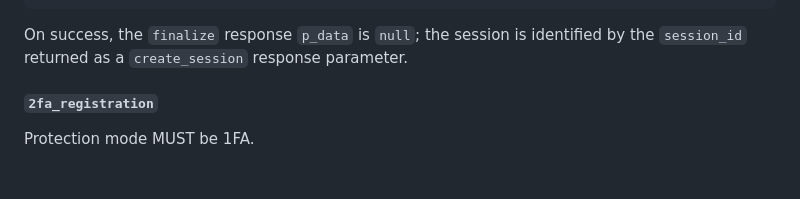
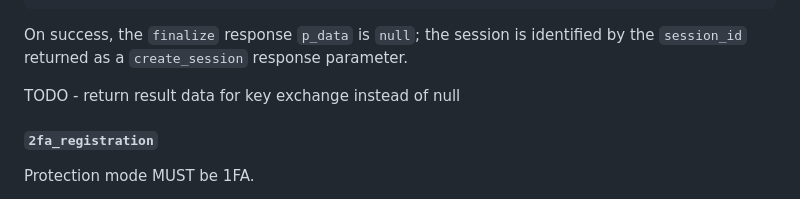
Before and after one commit to Razumain/r2ps-ietf-draft, a Markdown page: draft-santesson-r2ps.md, the part around the change. Rendered like a GitHub page; blank space fills up the shorter version.

Commit message:
Fixed null response in FIDO

```diff
--- a/draft-santesson-r2ps.md
+++ b/draft-santesson-r2ps.md
@@ -526,6 +526,8 @@ The `finalize` request `p_data`:
 
 On success, the `finalize` response `p_data` is `null`; the session is identified by the `session_id` returned as a `create_session` response parameter.
 
+TODO - return result data for key exchange instead of null
+
 
 ##### `2fa_registration`
 
```
